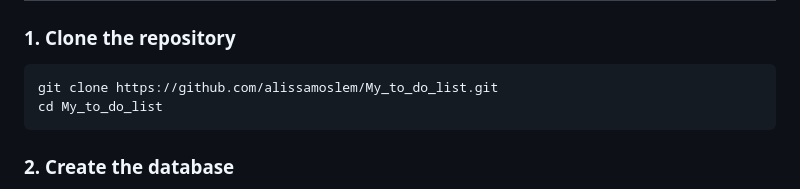
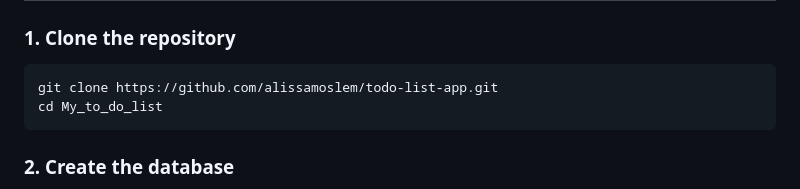
Before and after one commit to alissamoslem/todo-list-app, a Markdown page: README.md, the part around the change. GitHub-like rendering.

````diff
--- a/README.md
+++ b/README.md
@@ -57,7 +57,7 @@ The database is called `todo_app` and has one table, `tasks`:
 ### 1. Clone the repository
 
 ```bash
-git clone https://github.com/alissamoslem/My_to_do_list.git
+git clone https://github.com/alissamoslem/todo-list-app.git
 cd My_to_do_list
 ```
 
````
